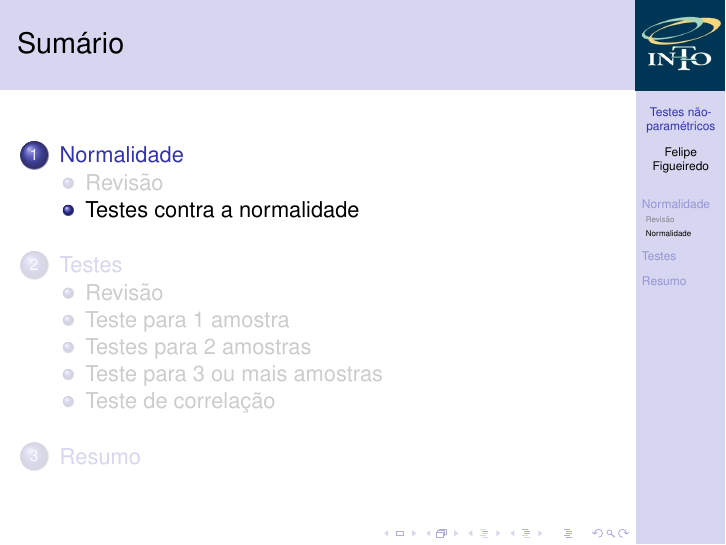
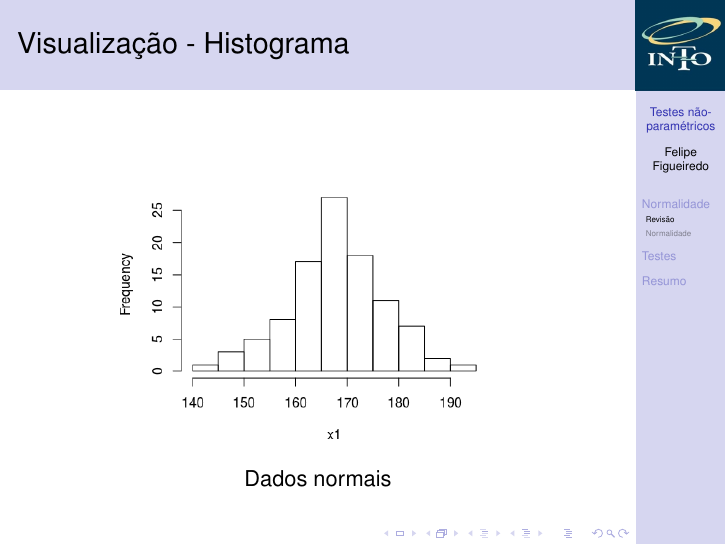
Before and after one commit to philsf/Bioestatistica, LaTeX slides (Aulas/BE-Nao_Param.tex): page 4 of 23 before the commit and page 4 of 28 after it. Compiled offline with pdfLaTeX.

Commit message:
histogramas

```diff
--- a/Aulas/BE-Nao_Param.tex
+++ b/Aulas/BE-Nao_Param.tex
@@ -155,3 +155,11 @@
 
 \subsection{Revisão}
 
+\begin{frame}{Visualização - Histograma}
+  \centering
+  \includegraphics[width=.7\textwidth]{Nao_Param/normal1-h}
+
+  Dados normais
+\end{frame}
+
+\begin{frame}{Visualização - Histograma}
@@ -157,0 +172 @@
+\begin{frame}{Visualização - Histograma}
@@ -157,0 +179 @@
+\begin{frame}{Visualização - Histograma}
@@ -157,0 +186 @@
+\begin{frame}{Visualização - Histograma}
```
Also changed, not shown: Aulas/Nao_Param/lognormal1-h.png (added), Aulas/Nao_Param/lognormal2-h.png (added), Aulas/Nao_Param/normal1-h.png (added), Aulas/Nao_Param/normal2-h.png (added), Aulas/BE-Nao_Param.tex (23 more changed lines).
